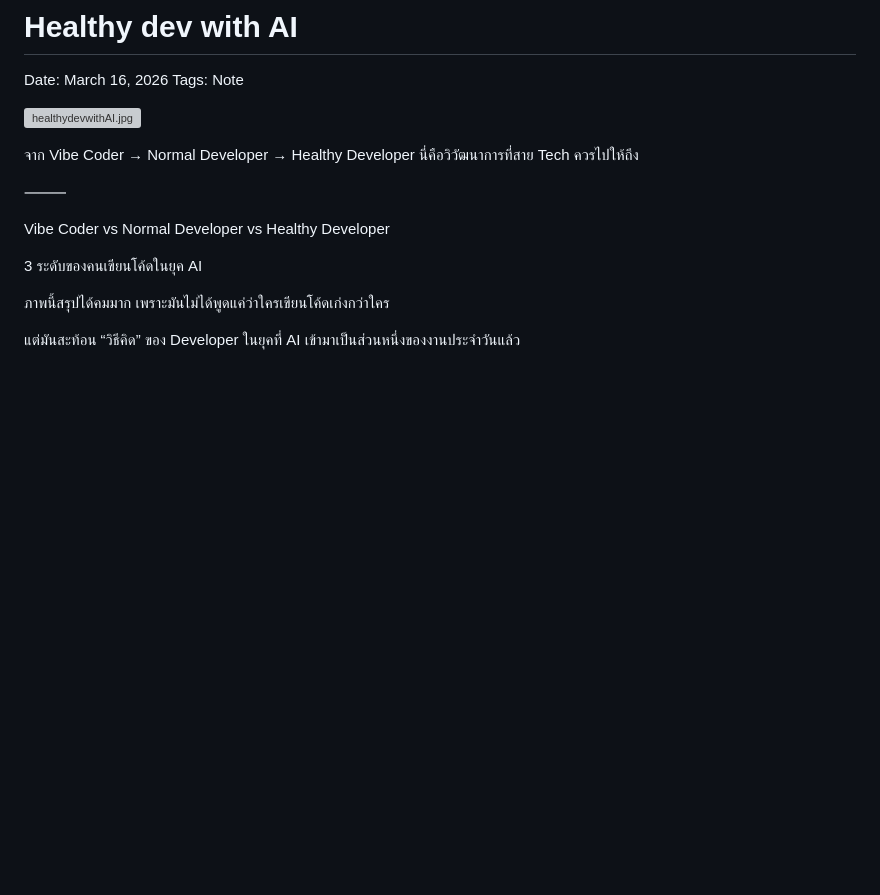
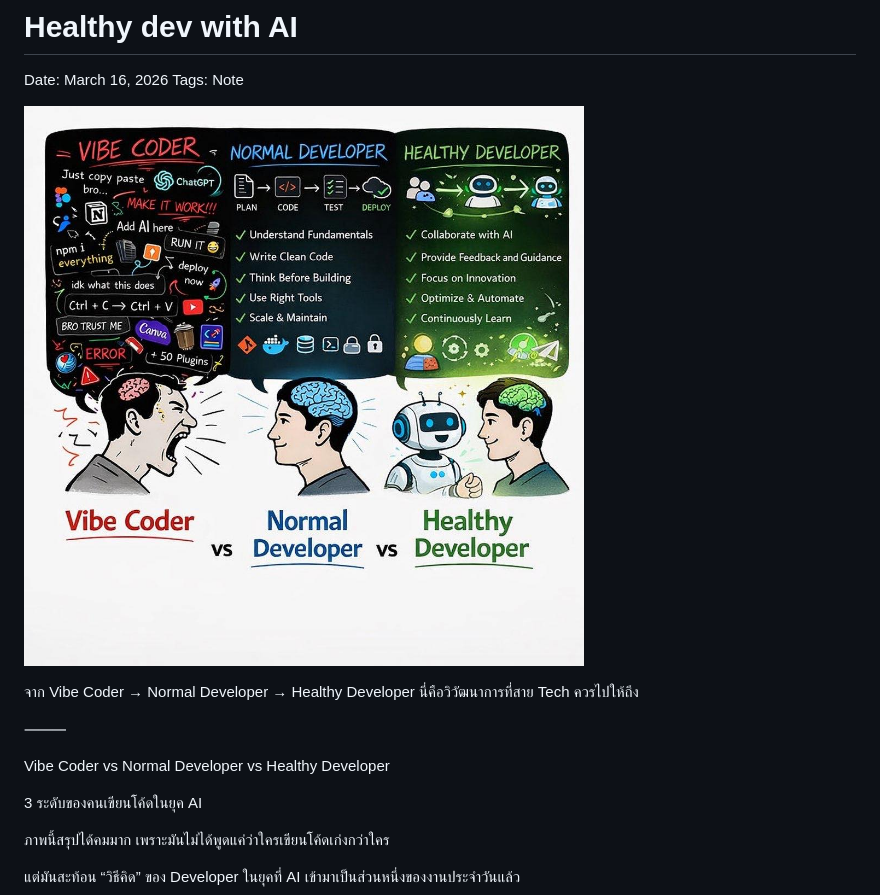
Before and after one commit to KengJaemthaworn/myPage, a Markdown page: livingNet/HealthydevwithAI.md, the part around the change. GitHub-like rendering; blank space fills up the shorter version; grey boxes are pictures that could not be loaded.

```diff
--- a/livingNet/HealthydevwithAI.md
+++ b/livingNet/HealthydevwithAI.md
@@ -3,7 +3,7 @@
 Date: March 16, 2026
 Tags: Note
 
-![healthydevwithAI.jpg](livingNet/healthydevwithAI.jpg)
+![healthydevwithAI.jpg](https://github.com/KengJaemthaworn/myPage/blob/main/livingNet/healthydevwithAI.jpg)
 
 จาก Vibe Coder → Normal Developer → Healthy Developer นี่คือวิวัฒนาการที่สาย Tech ควรไปให้ถึง
 
```
